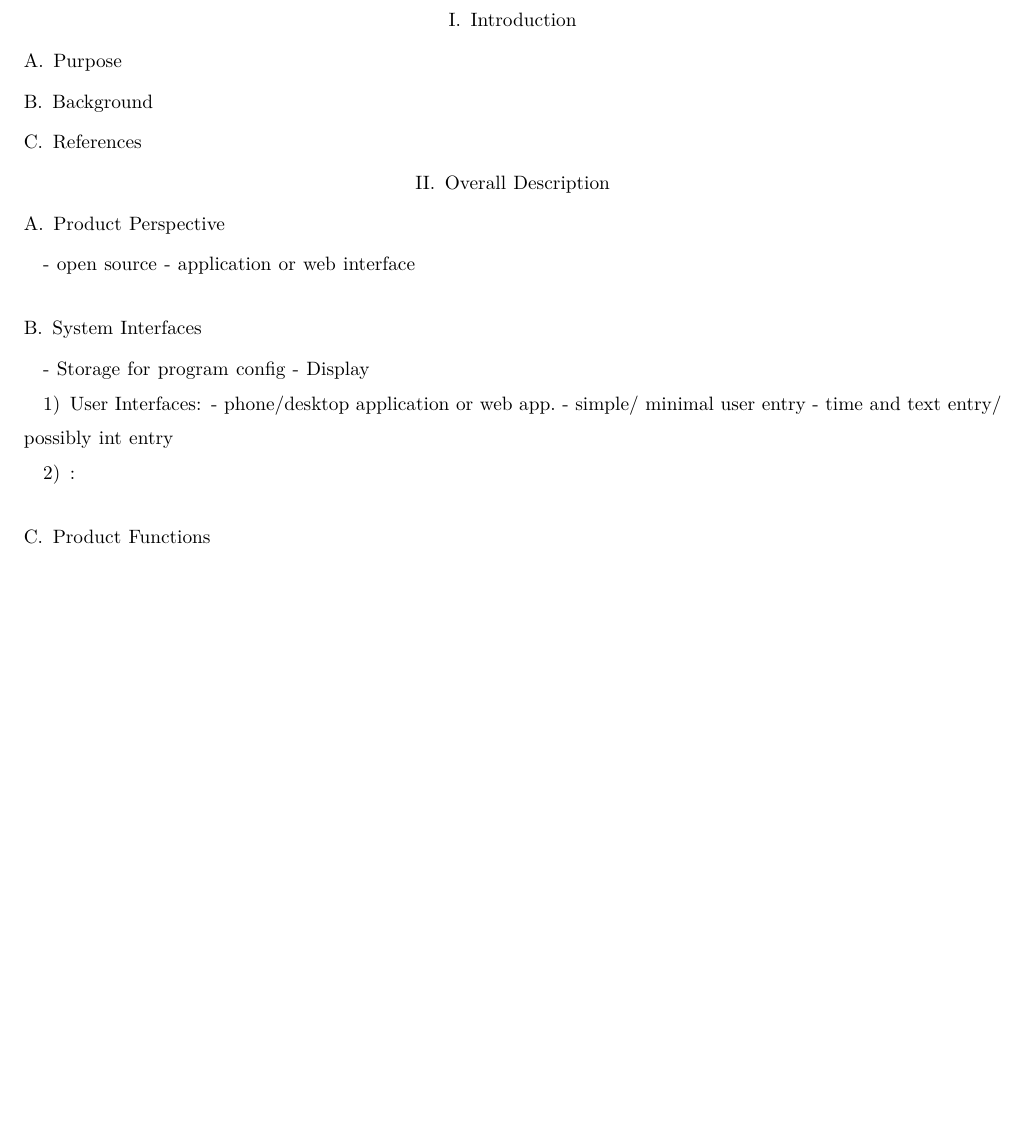
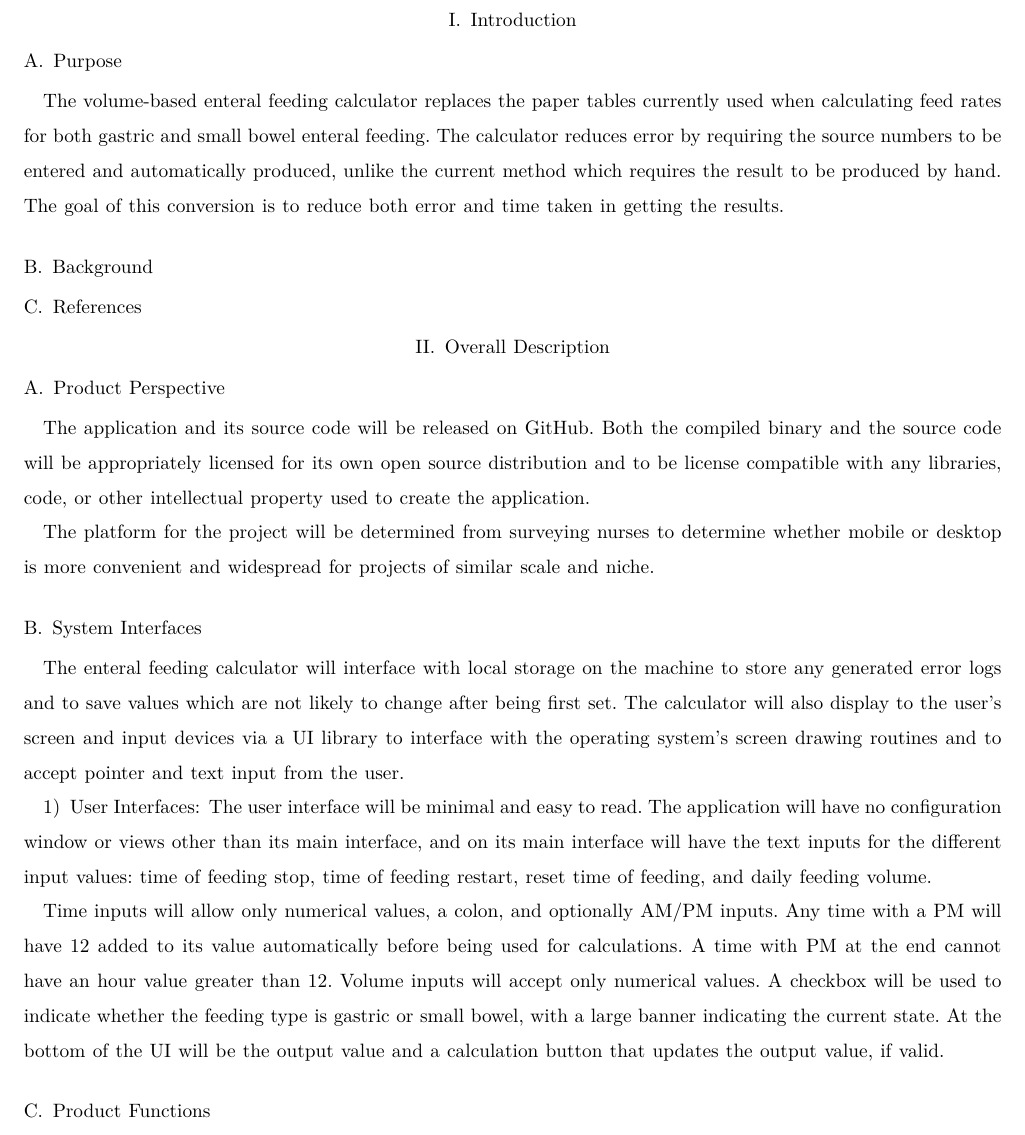
Before and after one commit to parkerokonek/enteral-feeding, a LaTeX paper (docs/requirements/req-draft.tex): part of page 2 of 2 before the commit and part of page 2 of 3 after it, cut so that both start at the same text, the shorter picture padded with empty space. Compiled offline with XeLaTeX.

Commit message:
Added req makefile and filled out some body text

```diff
--- a/docs/requirements/req-draft.tex
+++ b/docs/requirements/req-draft.tex
@@ -15,25 +15,44 @@
 \newpage
 %Body text goes here
 \section{Introduction}
+
 \subsection{Purpose}
+The volume-based enteral feeding calculator replaces the paper tables currently used when
+calculating feed rates for both gastric and small bowel enteral feeding. The calculator reduces
+error by requiring the source numbers to be entered and automatically produced, unlike the current
+method which requires the result to be produced by hand. The goal of this conversion is to reduce both
+error and time taken in getting the results.
+
 \subsection{Background}
 \subsection{References}
 
 \section{Overall Description}
 \subsection{Product Perspective}
-- open source
-- application or web interface
+The application and its source code will be released on GitHub. Both the compiled binary and the source code
+will be appropriately licensed for its own open source distribution and to be license compatible with any
+libraries, code, or other intellectual property used to create the application.
+
+The platform for the project will be determined from surveying nurses to determine whether mobile or desktop
+is more convenient and widespread for projects of similar scale and niche.
+
 
 \subsection{System Interfaces}
-- Storage for program config
-- Display
+The enteral feeding calculator will interface with local storage on the machine to store any generated
+error logs and to save values which are not likely to change after being first set. The calculator will
+also display to the user's screen and input devices via a UI library to interface with the operating system's screen drawing
+routines and to accept pointer and text input from the user.
 
 \subsubsection{User Interfaces}
-- phone/desktop application or web app.
-- simple/ minimal user entry
-- time and text entry/ possibly int entry
+The user interface will be minimal and easy to read. The application will have no configuration window
+or views other than its main interface, and on its main interface will have the text inputs for the different
+input values: time of feeding stop, time of feeding restart, reset time of feeding, and daily feeding volume.
 
-\subsubsection{}
+Time inputs will allow only numerical values, a colon, and optionally AM/PM inputs. Any time with a PM will
+have 12 added to its value automatically before being used for calculations. A time with PM at the end cannot have an hour value greater than 12.
+Volume inputs will accept only numerical values. A checkbox will be used to indicate whether the feeding type is gastric or
+small bowel, with a large banner indicating the current state. At the bottom of the UI will be the output value and a calculation
+button that updates the output value, if valid.
+
 \subsection{Product Functions}
 - takes in time input
 - calculates volumetric feeding rate
```
Also changed, not shown: docs/requirements/Makefile (added).
